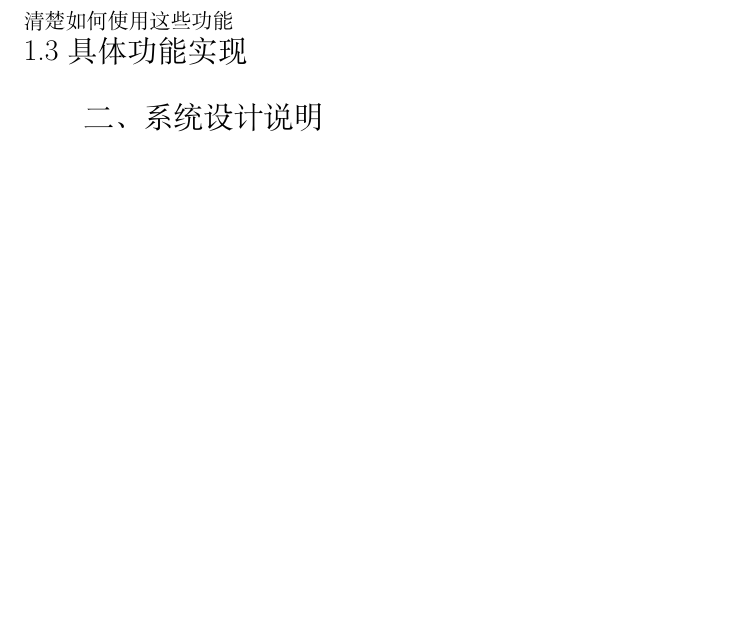
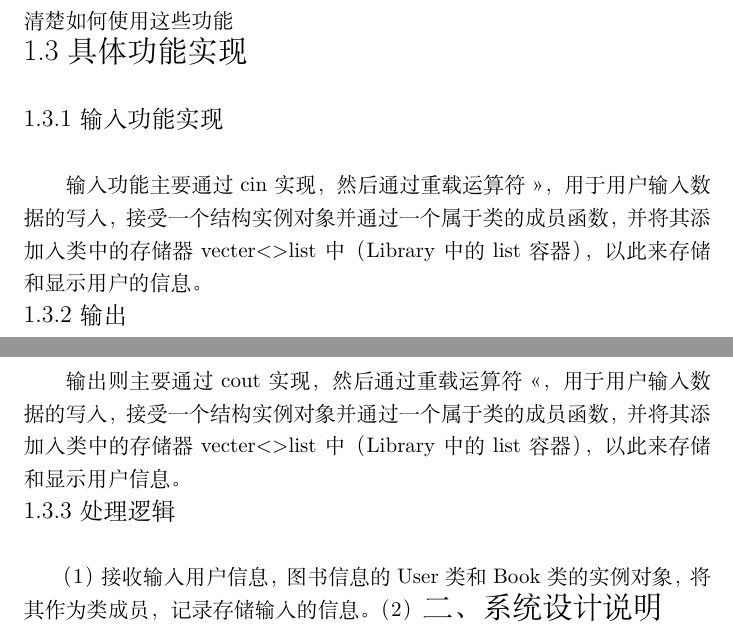
Before and after one commit to mikulovesuki/git_demo, a LaTeX document (library_manage/library.tex): part of page 1 of 3 before the commit and two parts of pages 1 and 2 of 4 after it, the two joined at a grey line, cut so that both start at the same text, the shorter picture padded with empty space. Compiled offline with XeLaTeX.

Commit message:
the1.3 part

```diff
--- a/library_manage/library.tex
+++ b/library_manage/library.tex
@@ -41,9 +41,24 @@
 
 UI功能：图书管理系统拥有美观的用户界面，管理员可以移动光标，系统上方有显示当前位于什么功能界面，系统下方还有操作指引，方便管理员清楚如何使用这些功能\\
 \begin{Large}
-    1.3 具体功能实现\\
+    1.3 具体功能实现\\\\
 \end{Large}
+\begin{large}
+  1.3.1 输入功能实现\\
+\end{large}
 
+输入功能主要通过cin实现，然后通过重载运算符>>，用于用户输入数据的写入，接受一个结构实例对象并通过一个属于类的成员函数，并将其添加入类中的存储器vecter<>list中（Library中的list容器），以此来存储和显示用户的信息。\\
+\begin{large}
+  1.3.2 输出\\
+\end{large}
+
+输出则主要通过cout实现，然后通过重载运算符<<，用于用户输入数据的写入，接受一个结构实例对象并通过一个属于类的成员函数，并将其添加入类中的存储器vecter<>list中（Library中的list容器），以此来存储和显示用户信息。\\
+\begin{large}
+  1.3.3 处理逻辑\\
+\end{large}
+
+（1）接收输入用户信息，图书信息的User类和Book类的实例对象，将其作为类成员，记录存储输入的信息。
+（2）
 \begin{Large}
 二、系统设计说明\\
 \end{Large}
```
Also changed, not shown: library_manage/library.pdf, 5 other files.
